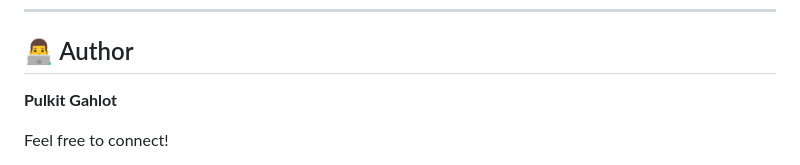
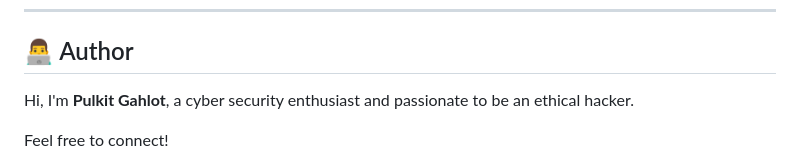
Before and after one commit to PulkitGahlot/CODECRAFT_CS_01, a Markdown page: README.md, the part around the change. GitHub-like rendering.

```diff
--- a/README.md
+++ b/README.md
@@ -99,7 +99,7 @@ cryptographer/
 
 ## 👨‍💻 Author
 
-**Pulkit Gahlot**
+Hi, I'm **Pulkit Gahlot**, a cyber security enthusiast and passionate to be an ethical hacker.
 
 Feel free to connect!
 - **Linkedin**: [Pulkit Gahlot](https://linkedin.com/in/pulkit-gahlot)
```
